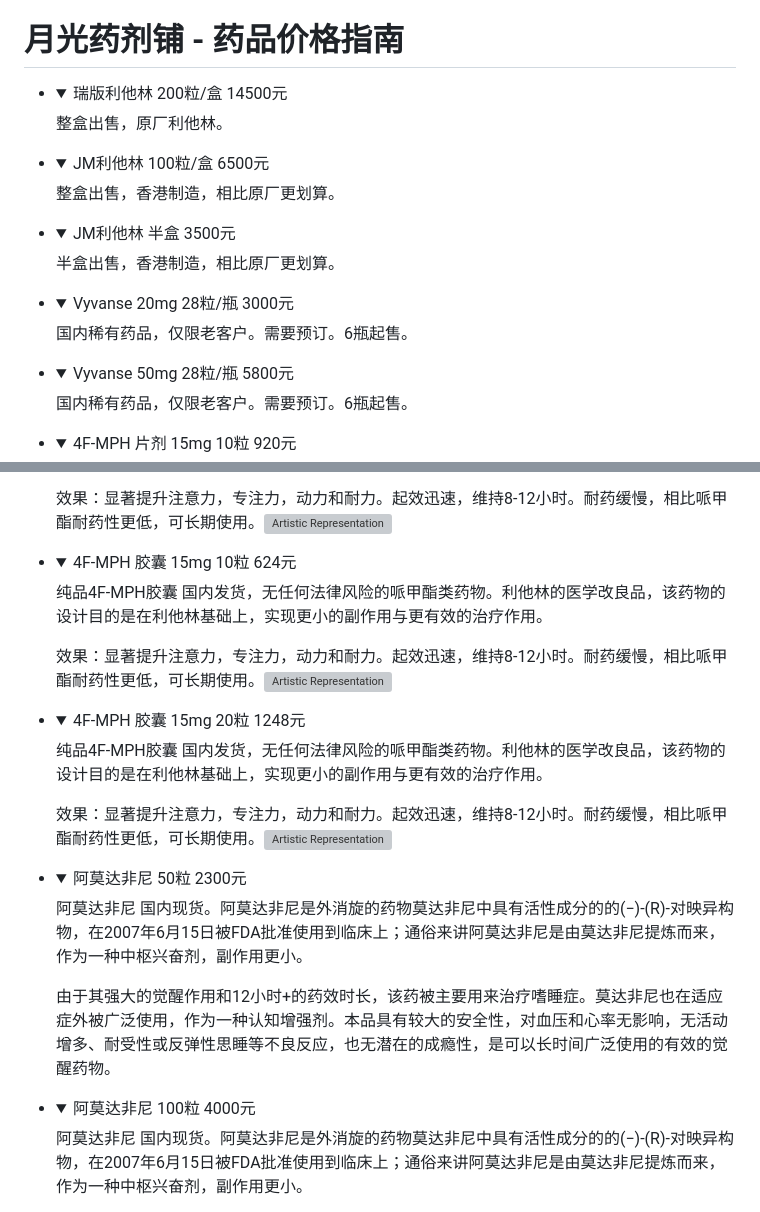
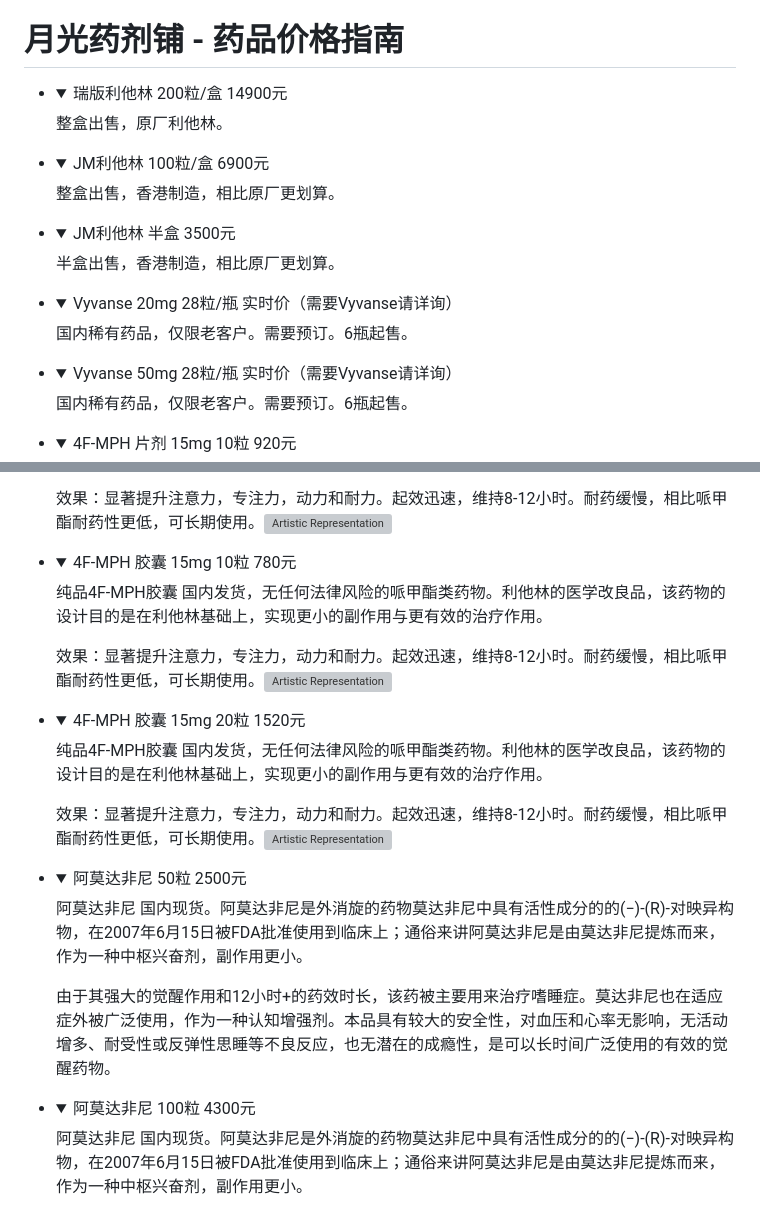
Before and after one commit to MoonLitDessert/MoonLitDessert, a Markdown page: README.md, 2 parts joined by grey strips. GitHub-like rendering; folded sections open; grey boxes are pictures that could not be loaded.

```diff
--- a/README.md
+++ b/README.md
@@ -5,13 +5,13 @@ https://moonlitdessert.github.io/MoonLitDessert/
         <!-- Each list item now contains a details element -->
         <li>
             <details>
-                <summary>瑞版利他林 200粒/盒 14500元</summary>
+                <summary>瑞版利他林 200粒/盒 14900元</summary>
                 <p class="product-info">整盒出售，原厂利他林。</p>
             </details>
         </li>
         <li>
             <details>
-                <summary>JM利他林 100粒/盒 6500元</summary>
+                <summary>JM利他林 100粒/盒 6900元</summary>
                 <p class="product-info">整盒出售，香港制造，相比原厂更划算。</p>
             </details>
         </li>
@@ -23,13 +23,13 @@ https://moonlitdessert.github.io/MoonLitDessert/
         </li>
         <li>
             <details>
-                <summary>Vyvanse 20mg 28粒/瓶 3000元</summary>
+                <summary>Vyvanse 20mg 28粒/瓶 实时价（需要Vyvanse请详询）</summary>
                 <p class="product-info">国内稀有药品，仅限老客户。需要预订。6瓶起售。</p>
             </details>
         </li>
         <li>
             <details>
-                <summary>Vyvanse 50mg 28粒/瓶 5800元</summary>
+                <summary>Vyvanse 50mg 28粒/瓶 实时价（需要Vyvanse请详询）</summary>
                 <p class="product-info">国内稀有药品，仅限老客户。需要预订。6瓶起售。</p>
             </details>
         </li>
@@ -49,28 +49,28 @@ https://moonlitdessert.github.io/MoonLitDessert/
         </li>
         <li>
             <details>
-                <summary>4F-MPH 胶囊 15mg 10粒 624元</summary>
+                <summary>4F-MPH 胶囊 15mg 10粒 780元</summary>
                 <p class="product-info">纯品4F-MPH胶囊 国内发货，无任何法律风险的哌甲酯类药物。利他林的医学改良品，该药物的设计目的是在利他林基础上，实现更小的副作用与更有效的治疗作用。</p>
                 <p class="product-info">效果：显著提升注意力，专注力，动力和耐力。起效迅速，维持8-12小时。耐药缓慢，相比哌甲酯耐药性更低，可长期使用。<img src="https://i.imgur.com/tbThzC8.png" alt="Artistic Representation"></p>
             </details>
         </li>
         <li>
             <details>
-                <summary>4F-MPH 胶囊 15mg 20粒 1248元</summary>
+                <summary>4F-MPH 胶囊 15mg 20粒 1520元</summary>
                 <p class="product-info">纯品4F-MPH胶囊 国内发货，无任何法律风险的哌甲酯类药物。利他林的医学改良品，该药物的设计目的是在利他林基础上，实现更小的副作用与更有效的治疗作用。</p>
                 <p class="product-info">效果：显著提升注意力，专注力，动力和耐力。起效迅速，维持8-12小时。耐药缓慢，相比哌甲酯耐药性更低，可长期使用。<img src="https://i.imgur.com/tbThzC8.png" alt="Artistic Representation"></p>
             </details>
         </li>
         <li>
             <details>
-                <summary>阿莫达非尼 50粒 2300元</summary>
+                <summary>阿莫达非尼 50粒 2500元</summary>
                 <p class="product-info">阿莫达非尼 国内现货。阿莫达非尼是外消旋的药物莫达非尼中具有活性成分的的(−)-(R)-对映异构物，在2007年6月15日被FDA批准使用到临床上；通俗来讲阿莫达非尼是由莫达非尼提炼而来，作为一种中枢兴奋剂，副作用更小。</p>
                 <p class="product-info">由于其强大的觉醒作用和12小时+的药效时长，该药被主要用来治疗嗜睡症。莫达非尼也在适应症外被广泛使用，作为一种认知增强剂。本品具有较大的安全性，对血压和心率无影响，无活动增多、耐受性或反弹性思睡等不良反应，也无潜在的成瘾性，是可以长时间广泛使用的有效的觉醒药物。</p>
             </details>
         </li>
         <li>
             <details>
-                <summary>阿莫达非尼 100粒 4000元</summary>
+                <summary>阿莫达非尼 100粒 4300元</summary>
                 <p class="product-info">阿莫达非尼 国内现货。阿莫达非尼是外消旋的药物莫达非尼中具有活性成分的的(−)-(R)-对映异构物，在2007年6月15日被FDA批准使用到临床上；通俗来讲阿莫达非尼是由莫达非尼提炼而来，作为一种中枢兴奋剂，副作用更小。</p>
                 <p class="product-info">由于其强大的觉醒作用和12小时+的药效时长，该药被主要用来治疗嗜睡症。莫达非尼也在适应症外被广泛使用，作为一种认知增强剂。本品具有较大的安全性，对血压和心率无影响，无活动增多、耐受性或反弹性思睡等不良反应，也无潜在的成瘾性，是可以长时间广泛使用的有效的觉醒药物。</p>
             </details>
```
